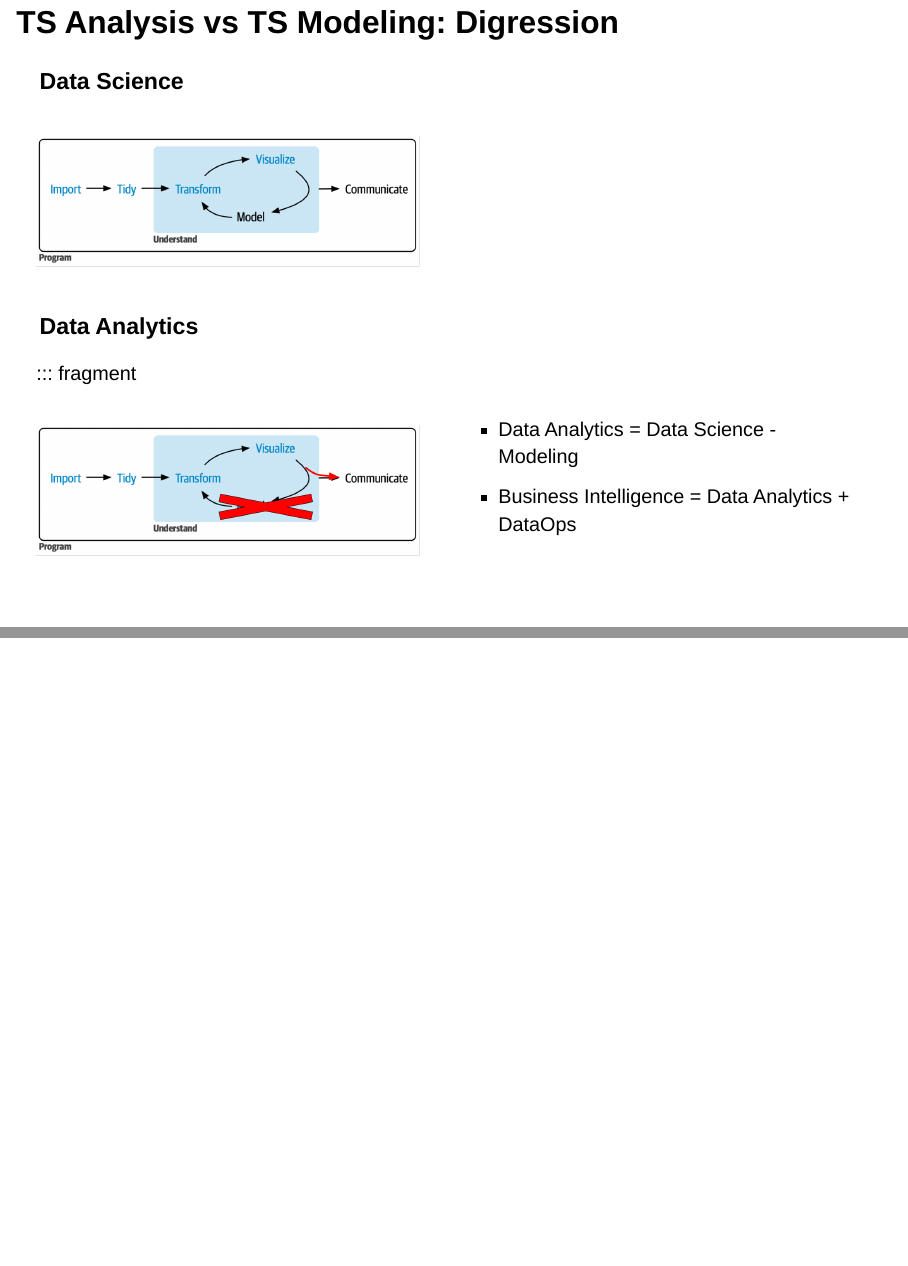
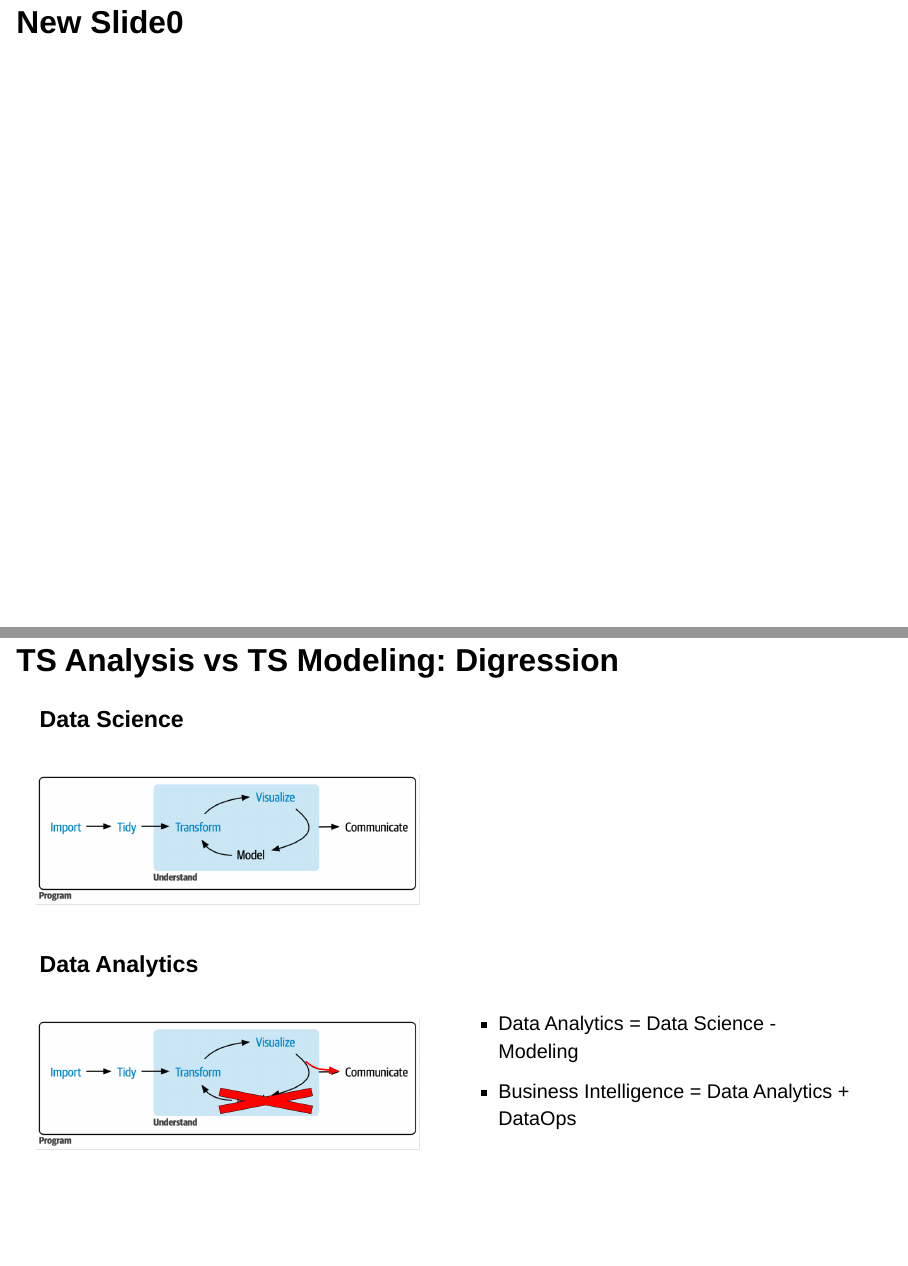
Before and after one commit to dsdaveh/time-series-overview, a Quarto document (time-series-overview.qmd): pages 6 and 7 of 8, joined at a grey line. Rendered offline with R 4.5, knitr and Pandoc in place of Quarto, with nearby package versions; drawn as Slidy slides in place of the format the file asks for; some code elsewhere in the file could not run offline; common packages that the code uses without loading them are loaded.

Commit message:
TS Analysis v Modeling

```diff
--- a/time-series-overview.qmd
+++ b/time-series-overview.qmd
@@ -69,37 +69,35 @@ autoplot(air_passengers, value) +
 :::
 :::::
 
+## New Slide0
+
 ## TS Analysis vs TS Modeling: Digression
 
 ### Data Science
 
+::::: columns
+::: {.column width="50%"}
+![](images/r4ds-workflow.png){width="500"}
+:::
 
-::: columns
-:::: {.column width="50%"}
-
-![](images/r4ds-workflow.png){width="500"}
-
-::::
-:::: column
-::::
+::: column
 :::
+:::::
 
 ### Data Analytics
 
-::: fragment
+:::::: fragment
+::::: columns
+::: {.column width="50%"}
+![](images/r4ds-workflow-bi.png){width="500"}
+:::
 
-::: columns
-:::: {.column width="50%"}
-
-![](images/r4ds-workflow-bi.png){width="500"}
-::::
-:::: column
-
+::: column
 -   Data Analytics = Data Science - Modeling
 -   Business Intelligence = Data Analytics + DataOps
-
-::::
 :::
+:::::
+::::::
 
 ## TS Analysis vs TS Modeling
 
```
